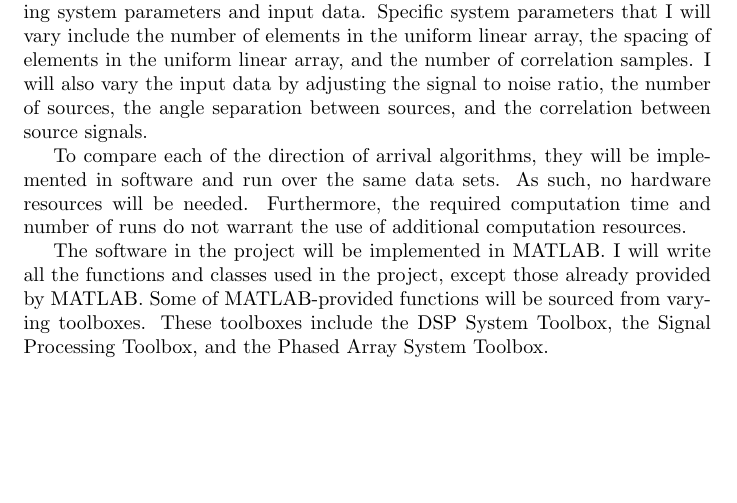
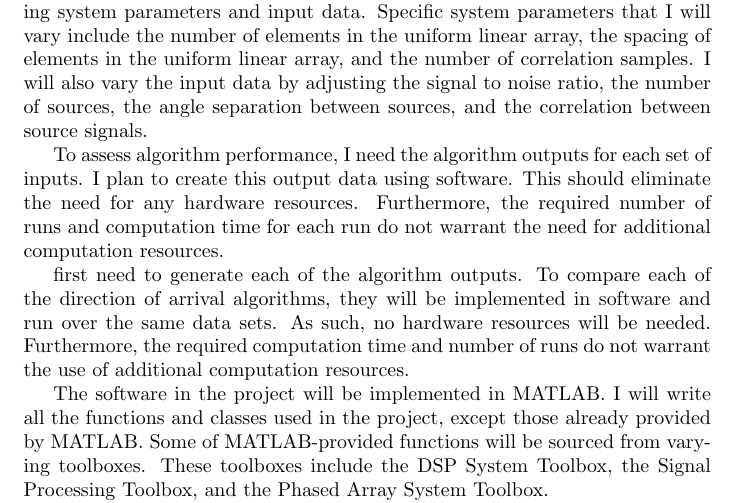
Before and after one commit to osowatzke/ECE529_Final_Project, a LaTeX document (Project_Proposal_Sowatzke.tex): part of page 1 of 3, cut so that both start at the same text, the shorter picture padded with empty space. Compiled offline with pdfLaTeX.

Commit message:
Reworked resources paragraph

```diff
--- a/Project_Proposal_Sowatzke.tex
+++ b/Project_Proposal_Sowatzke.tex
@@ -21,7 +21,9 @@
 
 	For the term project, I plan to compare the performance of several different direction of arrival algorithms operating on data from a uniform linear array. These algorithms include beamforming, MVDR, MUSIC, improved MUSIC, Root Music, and ESPRIT. To assess the performance of each algorithm, I will compare their spatial spectrum and angle estimate outputs, while varying system parameters and input data. Specific system parameters that I will vary include the number of elements in the uniform linear array, the spacing of elements in the uniform linear array, and the number of correlation samples. I will also vary the input data by adjusting the signal to noise ratio, the number of sources, the angle separation between sources, and the correlation between source signals.
 
-	To compare each of the direction of arrival algorithms, they will be implemented in software and run over the same data sets. As such, no hardware resources will be needed. Furthermore, the required computation time and number of runs do not warrant the use of additional computation resources.
+	To assess algorithm performance, I need the algorithm outputs for each set of inputs. I plan to create this output data using software. This should eliminate the need for any hardware resources. Furthermore, the required number of runs and computation time for each run do not warrant the need for additional computation resources.
+
+	first need to generate each of the algorithm outputs. To compare each of the direction of arrival algorithms, they will be implemented in software and run over the same data sets. As such, no hardware resources will be needed. Furthermore, the required computation time and number of runs do not warrant the use of additional computation resources.
 
 	%Therefore, all project software will be executed on my local machine.
 
```
